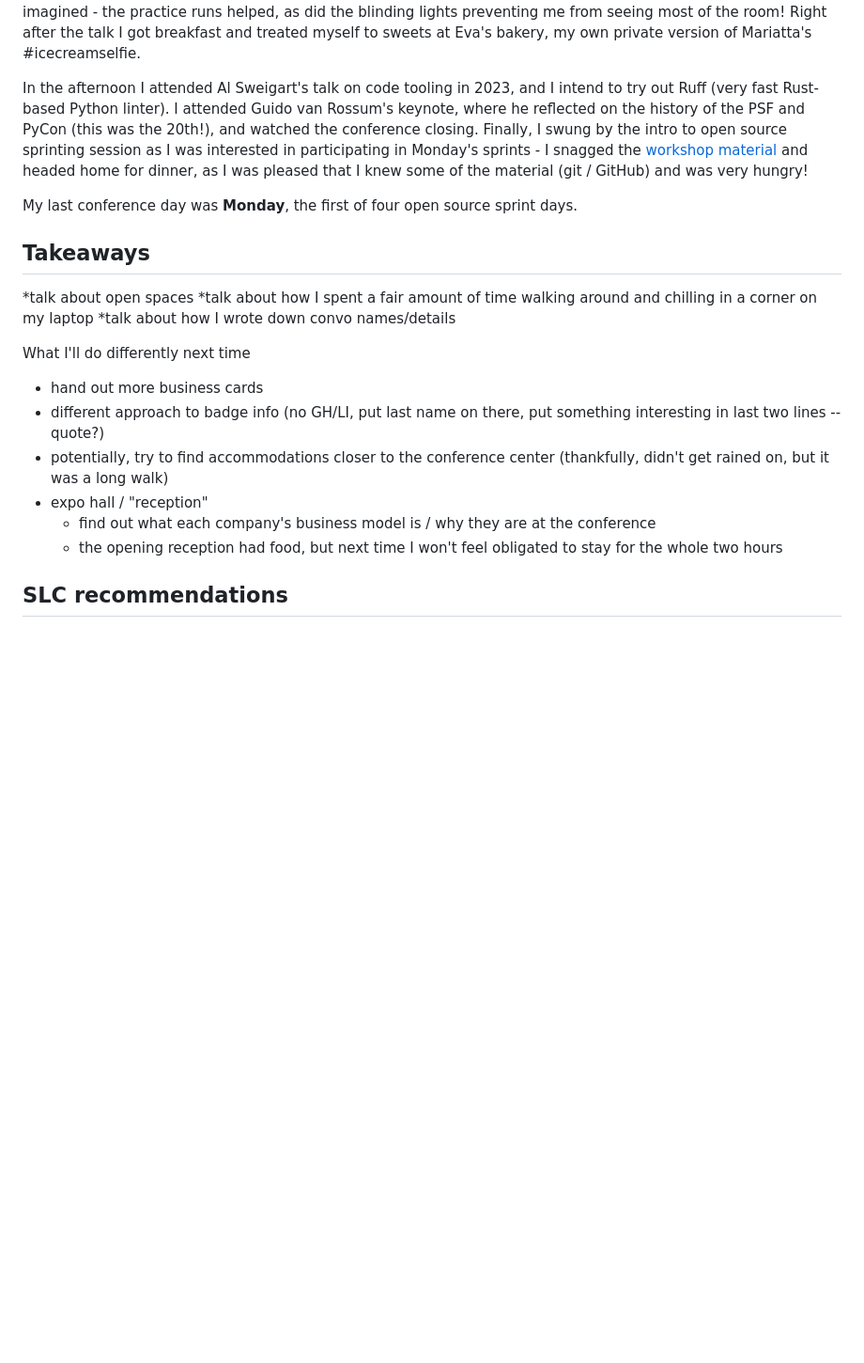
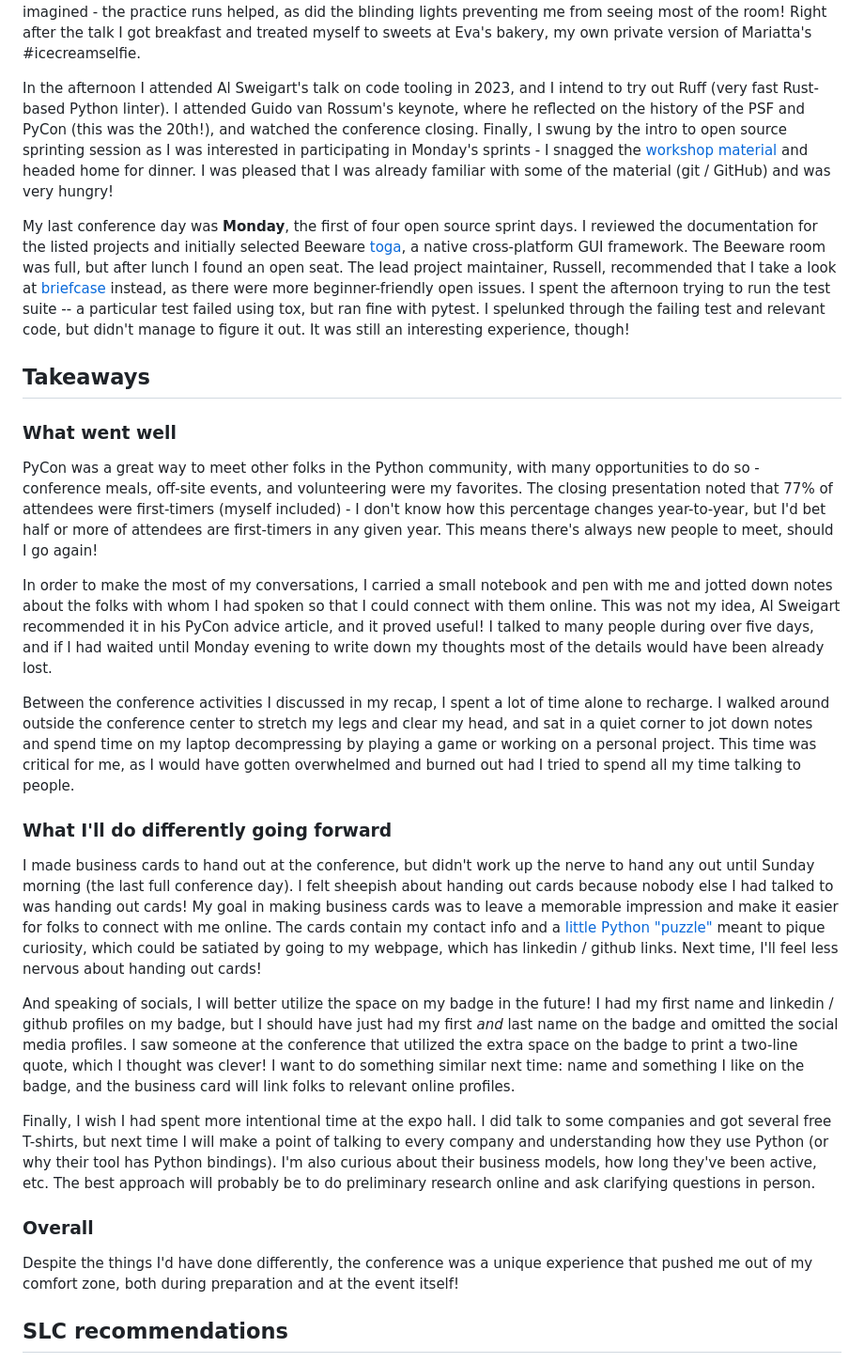
Before and after one commit to lyubogankov/lyubogankov.github.io, a Markdown page: posts/pycon-us-2023.md, the part around one of its changes. Shown at 94% size. GitHub-like rendering; blank space fills up the shorter version.

Commit message:
finished markdown draft of pycon writeup!

```diff
--- a/posts/pycon-us-2023.md
+++ b/posts/pycon-us-2023.md
@@ -29,23 +29,32 @@ I submitted my lightning talk in the hopes of presenting at the Saturday PM sess
 
 Waking up on **Sunday** morning was tough, as I needed to wake up early to be at the conference center by 7:30am MDT (6:30am PDT, my home time zone) to keep my lightning talk (backup) slot.  It was a ~15-20 minute walk from my AirBnB to the conference center, so I got up around 6-6:15am MDT.  I was the last backup speaker, but I did get a chance to give my talk!!  I'm very pleased with how it went - the cutoff is 5 minutes, and I clocked in just over 4 minutes (the fruits of hours of practice).  Speaking in front of such a large audience was not as daunting as I'd imagined - the practice runs helped, as did the blinding lights preventing me from seeing most of the room!  Right after the talk I got breakfast and treated myself to sweets at Eva's bakery, my own private version of Mariatta's #icecreamselfie.
 
-In the afternoon I attended Al Sweigart's talk on code tooling in 2023, and I intend to try out Ruff (very fast Rust-based Python linter).  I attended Guido van Rossum's keynote, where he reflected on the history of the PSF and PyCon (this was the 20th!), and watched the conference closing.  Finally, I swung by the intro to open source sprinting session as I was interested in participating in Monday's sprints - I snagged the [workshop material](https://github.com/chalmerlowe/intro_to_sprinting) and headed home for dinner, as I was pleased that I knew some of the material (git / GitHub) and was very hungry!
+In the afternoon I attended Al Sweigart's talk on code tooling in 2023, and I intend to try out Ruff (very fast Rust-based Python linter).  I attended Guido van Rossum's keynote, where he reflected on the history of the PSF and PyCon (this was the 20th!), and watched the conference closing.  Finally, I swung by the intro to open source sprinting session as I was interested in participating in Monday's sprints - I snagged the [workshop material](https://github.com/chalmerlowe/intro_to_sprinting) and headed home for dinner. I was pleased that I was already familiar with some of the material (git / GitHub) and was very hungry!
 
-My last conference day was **Monday**, the first of four open source sprint days.
+My last conference day was **Monday**, the first of four open source sprint days.  I reviewed the documentation for the listed projects and initially selected Beeware [toga](https://github.com/beeware/toga), a native cross-platform GUI framework.  The Beeware room was full, but after lunch I found an open seat.  The lead project maintainer, Russell, recommended that I take a look at [briefcase](https://github.com/beeware/briefcase) instead, as there were more beginner-friendly open issues.  I spent the afternoon trying to run the test suite -- a particular test failed using tox, but ran fine with pytest.  I spelunked through the failing test and relevant code, but didn't manage to figure it out.  It was still an interesting experience, though!
+
 
 ## Takeaways
 
-*talk about open spaces
-*talk about how I spent a fair amount of time walking around and chilling in a corner on my laptop
-*talk about how I wrote down convo names/details
+### What went well
 
-What I'll do differently next time
-- hand out more business cards
-- different approach to badge info (no GH/LI, put last name on there, put something interesting in last two lines -- quote?)
-- potentially, try to find accommodations closer to the conference center (thankfully, didn't get rained on, but it was a long walk)
-- expo hall / "reception"
-    - find out what each company's business model is / why they are at the conference
-    - the opening reception had food, but next time I won't feel obligated to stay for the whole two hours
+PyCon was a great way to meet other folks in the Python community, with many opportunities to do so - conference meals, off-site events, and volunteering were my favorites.  The closing presentation noted that 77% of attendees were first-timers (myself included) - I don't know how this percentage changes year-to-year, but I'd bet half or more of attendees are first-timers in any given year.  This means there's always new people to meet, should I go again!
+
+In order to make the most of my conversations, I carried a small notebook and pen with me and jotted down notes about the folks with whom I had spoken so that I could connect with them online.  This was not my idea, Al Sweigart recommended it in his PyCon advice article, and it proved useful!  I talked to many people during over five days, and if I had waited until Monday evening to write down my thoughts most of the details would have been already lost.
+
+Between the conference activities I discussed in my recap, I spent a lot of time alone to recharge.  I walked around outside the conference center to stretch my legs and clear my head, and sat in a quiet corner to jot down notes and spend time on my laptop decompressing by playing a game or working on a personal project.  This time was critical for me, as I would have gotten overwhelmed and burned out had I tried to spend all my time talking to people.
+
+### What I'll do differently going forward
+
+I made business cards to hand out at the conference, but didn't work up the nerve to hand any out until Sunday morning (the last full conference day).  I felt sheepish about handing out cards because nobody else I had talked to was handing out cards!  My goal in making business cards was to leave a memorable impression and make it easier for folks to connect with me online.  The cards contain my contact info and a [little Python "puzzle"](https://www.lyubogankov.dev/businesscard) meant to pique curiosity, which could be satiated by going to my webpage, which has linkedin / github links.  Next time, I'll feel less nervous about handing out cards!
+
+And speaking of socials, I will better utilize the space on my badge in the future!  I had my first name and linkedin / github profiles on my badge, but I should have just had my first *and* last name on the badge and omitted the social media profiles.  I saw someone at the conference that utilized the extra space on the badge to print a two-line quote, which I thought was clever!  I want to do something similar next time: name and something I like on the badge, and the business card will link folks to relevant online profiles.
+
+Finally, I wish I had spent more intentional time at the expo hall.  I did talk to some companies and got several free T-shirts, but next time I will make a point of talking to every company and understanding how they use Python (or why their tool has Python bindings).  I'm also curious about their business models, how long they've been active, etc.  The best approach will probably be to do preliminary research online and ask clarifying questions in person.
+
+### Overall
+
+Despite the things I'd have done differently, the conference was a unique experience that pushed me out of my comfort zone, both during preparation and at the event itself!
 
 
 ## SLC recommendations
```
Also changed, not shown: other parts of posts/pycon-us-2023.md (+2 -2 lines).
